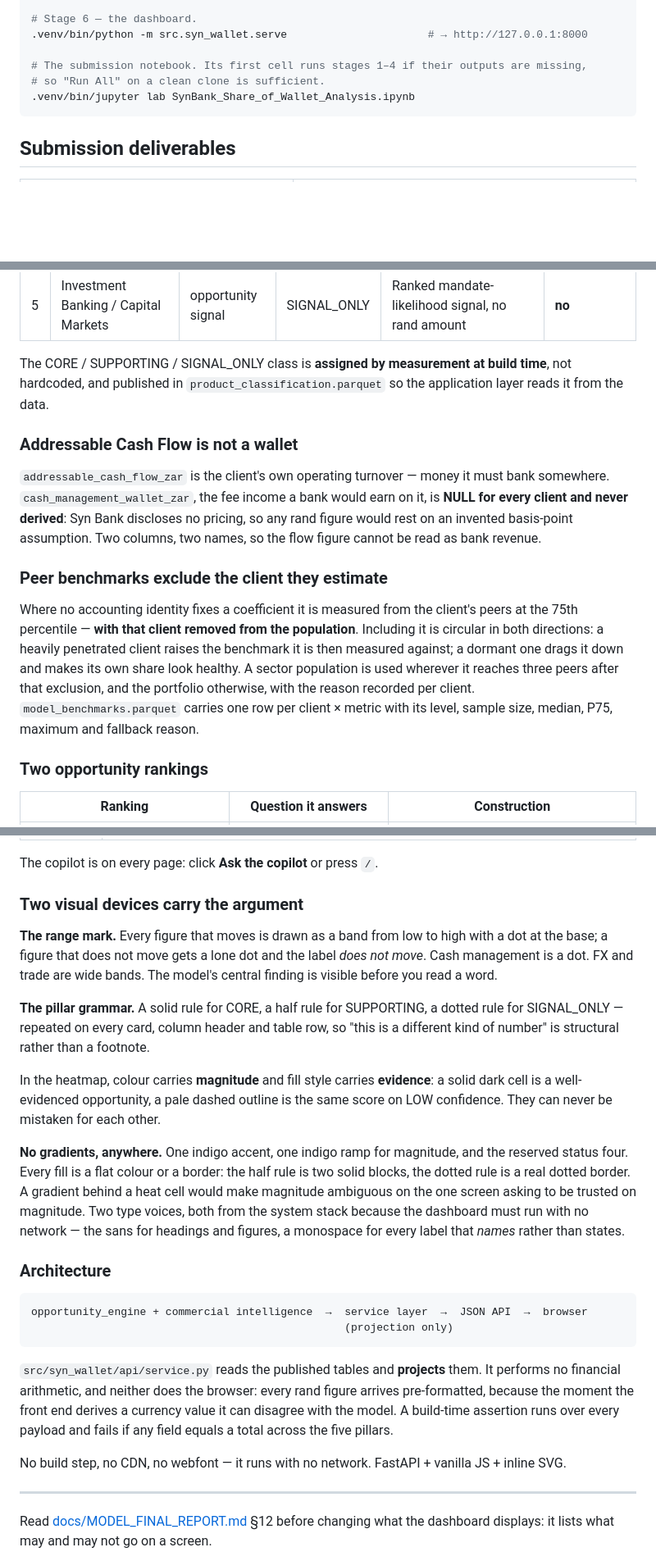
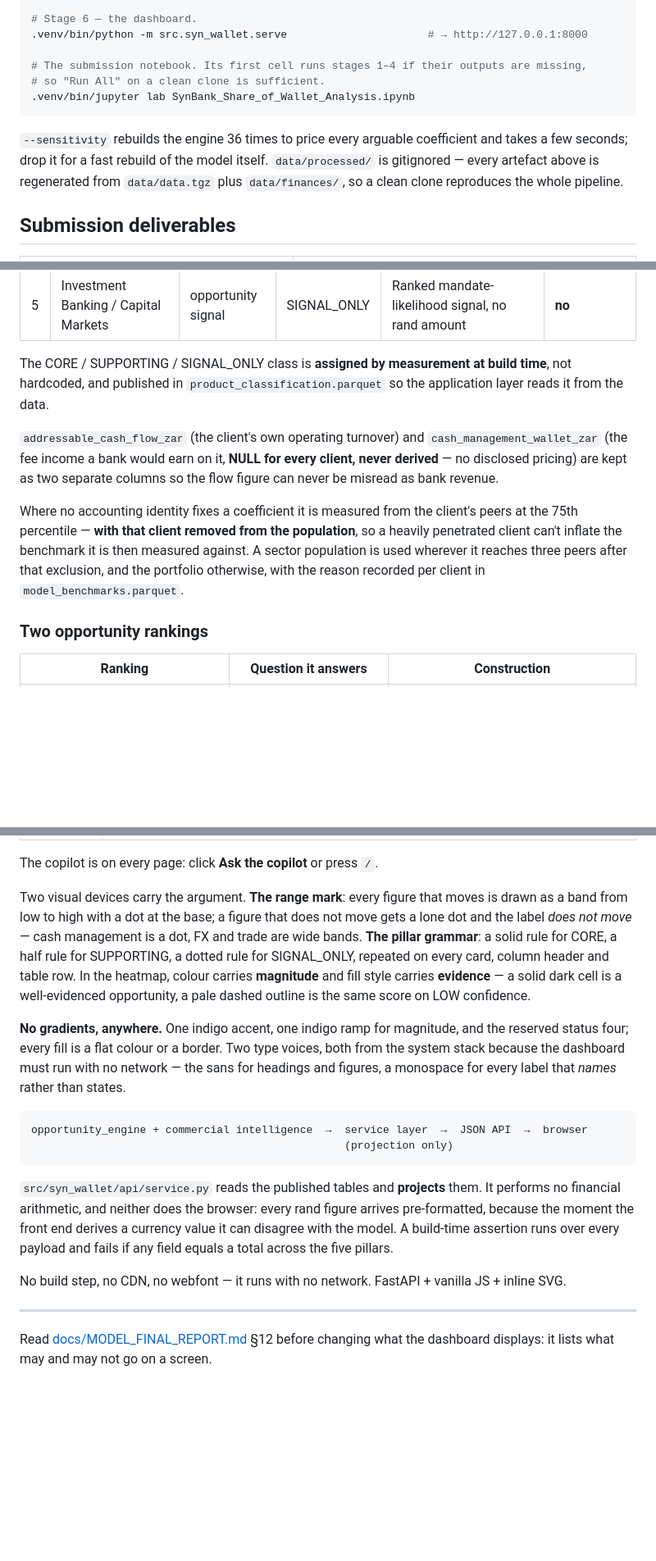
Before and after one commit to SkillBeatsAll/pymwybi_synbank, a Markdown page: README.md, 3 parts joined by grey strips. Shown at 82% size. Drawn GitHub-style; blank space fills up the shorter version.

````diff
--- a/README.md
+++ b/README.md
@@ -38,6 +60,11 @@ cp .env.example .env && $EDITOR .env          # add DEEPSEEK_API_KEY (optional)
 .venv/bin/jupyter lab SynBank_Share_of_Wallet_Analysis.ipynb
 ```
 
+`--sensitivity` rebuilds the engine 36 times to price every arguable coefficient and takes a
+few seconds; drop it for a fast rebuild of the model itself. `data/processed/` is gitignored —
+every artefact above is regenerated from `data/data.tgz` plus `data/finances/`, so a clean
+clone reproduces the whole pipeline.
+
 ## Submission deliverables
 
 | File | What it is |
@@ -163,29 +180,20 @@ from the outputs rather than hand-written.
 | 4 | Lending | opportunity signal | SUPPORTING | Refinancing + undrawn + working capital + capex funding | **no** — Syn Bank has no loan book |
 | 5 | Investment Banking / Capital Markets | opportunity signal | SIGNAL_ONLY | Ranked mandate-likelihood signal, no rand amount | **no** |
 
-The CORE / SUPPORTING / SIGNAL_ONLY class is **assigned by measurement at build
-time**, not hardcoded, and published in `product_classification.parquet` so the
-application layer reads it from the data.
+The CORE / SUPPORTING / SIGNAL_ONLY class is **assigned by measurement at build time**, not
+hardcoded, and published in `product_classification.parquet` so the application layer reads it
+from the data.
 
-### Addressable Cash Flow is not a wallet
+`addressable_cash_flow_zar` (the client's own operating turnover) and
+`cash_management_wallet_zar` (the fee income a bank would earn on it, **NULL for every client,
+never derived** — no disclosed pricing) are kept as two separate columns so the flow figure
+can never be misread as bank revenue.
 
-`addressable_cash_flow_zar` is the client's own operating turnover — money it
-must bank somewhere. `cash_management_wallet_zar`, the fee income a bank would
-earn on it, is **NULL for every client and never derived**: Syn Bank discloses no
-pricing, so any rand figure would rest on an invented basis-point assumption.
-Two columns, two names, so the flow figure cannot be read as bank revenue.
-
-### Peer benchmarks exclude the client they estimate
-
-Where no accounting identity fixes a coefficient it is measured from the
-client's peers at the 75th percentile — **with that client removed from the
-population**. Including it is circular in both directions: a heavily penetrated
-client raises the benchmark it is then measured against; a dormant one drags it
-down and makes its own share look healthy. A sector population is used wherever
-it reaches three peers after that exclusion, and the portfolio otherwise, with
-the reason recorded per client. `model_benchmarks.parquet` carries one row per
-client × metric with its level, sample size, median, P75, maximum and fallback
-reason.
+Where no accounting identity fixes a coefficient it is measured from the client's peers at the
+75th percentile — **with that client removed from the population**, so a heavily penetrated
+client can't inflate the benchmark it is then measured against. A sector population is used
+wherever it reaches three peers after that exclusion, and the portfolio otherwise, with the
+reason recorded per client in `model_benchmarks.parquet`.
 
 ### Two opportunity rankings
 
@@ -417,46 +382,31 @@ range marks and the model-trust page.
 
 The copilot is on every page: click **Ask the copilot** or press `/`.
 
-### Two visual devices carry the argument
+Two visual devices carry the argument. **The range mark**: every figure that moves is drawn as
+a band from low to high with a dot at the base; a figure that does not move gets a lone dot and
+the label *does not move* — cash management is a dot, FX and trade are wide bands. **The
+pillar grammar**: a solid rule for CORE, a half rule for SUPPORTING, a dotted rule for
+SIGNAL_ONLY, repeated on every card, column header and table row. In the heatmap, colour
+carries **magnitude** and fill style carries **evidence** — a solid dark cell is a
+well-evidenced opportunity, a pale dashed outline is the same score on LOW confidence.
 
-**The range mark.** Every figure that moves is drawn as a band from low to high
-with a dot at the base; a figure that does not move gets a lone dot and the
-label *does not move*. Cash management is a dot. FX and trade are wide bands.
-The model's central finding is visible before you read a word.
+**No gradients, anywhere.** One indigo accent, one indigo ramp for magnitude, and the reserved
+status four; every fill is a flat colour or a border. Two type voices, both from the system
+stack because the dashboard must run with no network — the sans for headings and figures, a
+monospace for every label that *names* rather than states.
 
-**The pillar grammar.** A solid rule for CORE, a half rule for SUPPORTING, a
-dotted rule for SIGNAL_ONLY — repeated on every card, column header and table
-row, so "this is a different kind of number" is structural rather than a
-footnote.
-
-In the heatmap, colour carries **magnitude** and fill style carries
-**evidence**: a solid dark cell is a well-evidenced opportunity, a pale dashed
-outline is the same score on LOW confidence. They can never be mistaken for each
-other.
-
-**No gradients, anywhere.** One indigo accent, one indigo ramp for magnitude, and
-the reserved status four. Every fill is a flat colour or a border: the half rule
-is two solid blocks, the dotted rule is a real dotted border. A gradient behind a
-heat cell would make magnitude ambiguous on the one screen asking to be trusted
-on magnitude. Two type voices, both from the system stack because the dashboard
-must run with no network — the sans for headings and figures, a monospace for
-every label that *names* rather than states.
-
-### Architecture
-
-```
+```text
 opportunity_engine + commercial intelligence  →  service layer  →  JSON API  →  browser
                                                  (projection only)
 ```
 
-`src/syn_wallet/api/service.py` reads the published tables and **projects** them.
-It performs no financial arithmetic, and neither does the browser: every rand
-figure arrives pre-formatted, because the moment the front end derives a
-currency value it can disagree with the model. A build-time assertion runs over
-every payload and fails if any field equals a total across the five pillars.
+`src/syn_wallet/api/service.py` reads the published tables and **projects** them. It performs no
+financial arithmetic, and neither does the browser: every rand figure arrives pre-formatted,
+because the moment the front end derives a currency value it can disagree with the model. A
+build-time assertion runs over every payload and fails if any field equals a total across the
+five pillars.
 
-No build step, no CDN, no webfont — it runs with no network. FastAPI + vanilla
-JS + inline SVG.
+No build step, no CDN, no webfont — it runs with no network. FastAPI + vanilla JS + inline SVG.
 
 ---
 
````
Also changed, not shown: other parts of README.md (+146 -177 lines).
